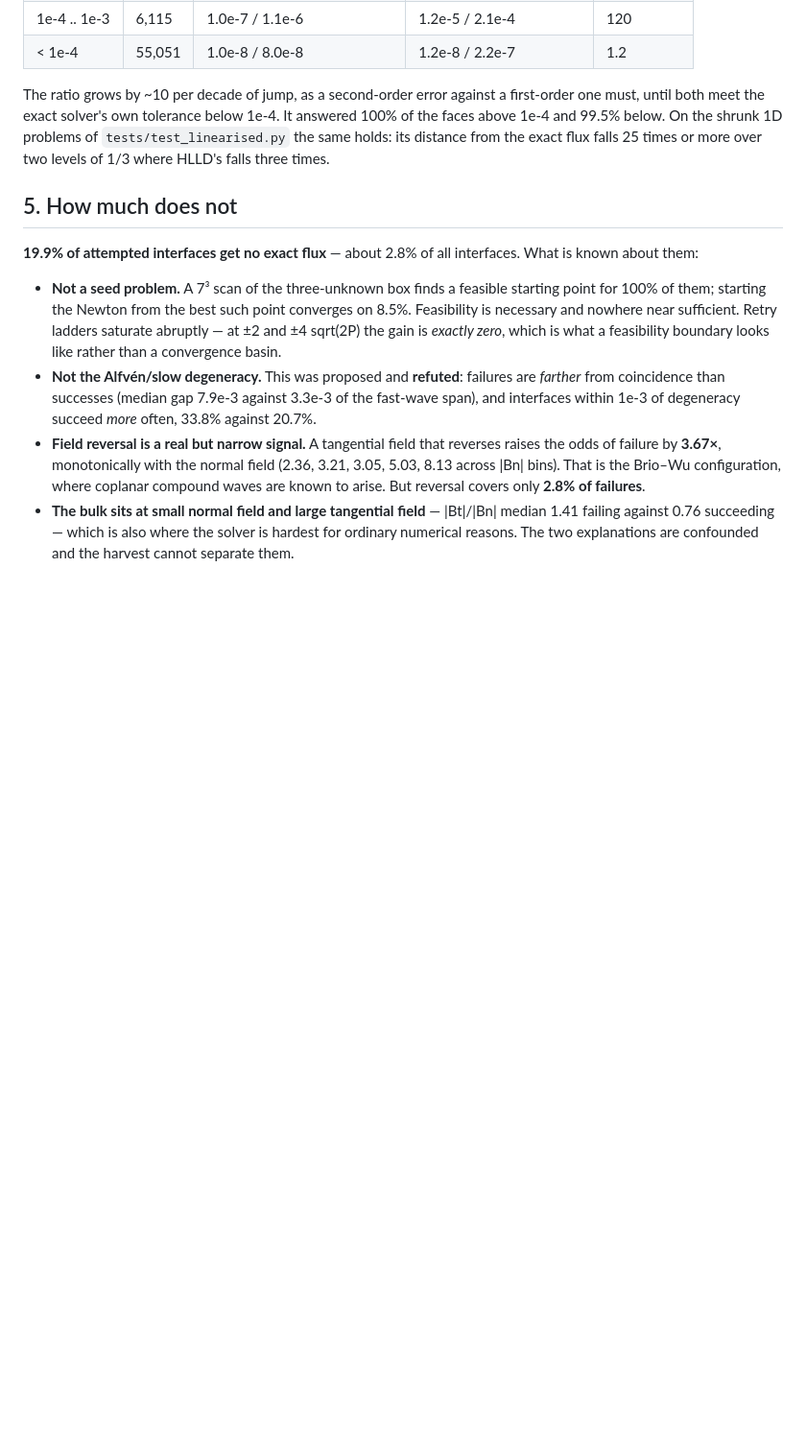
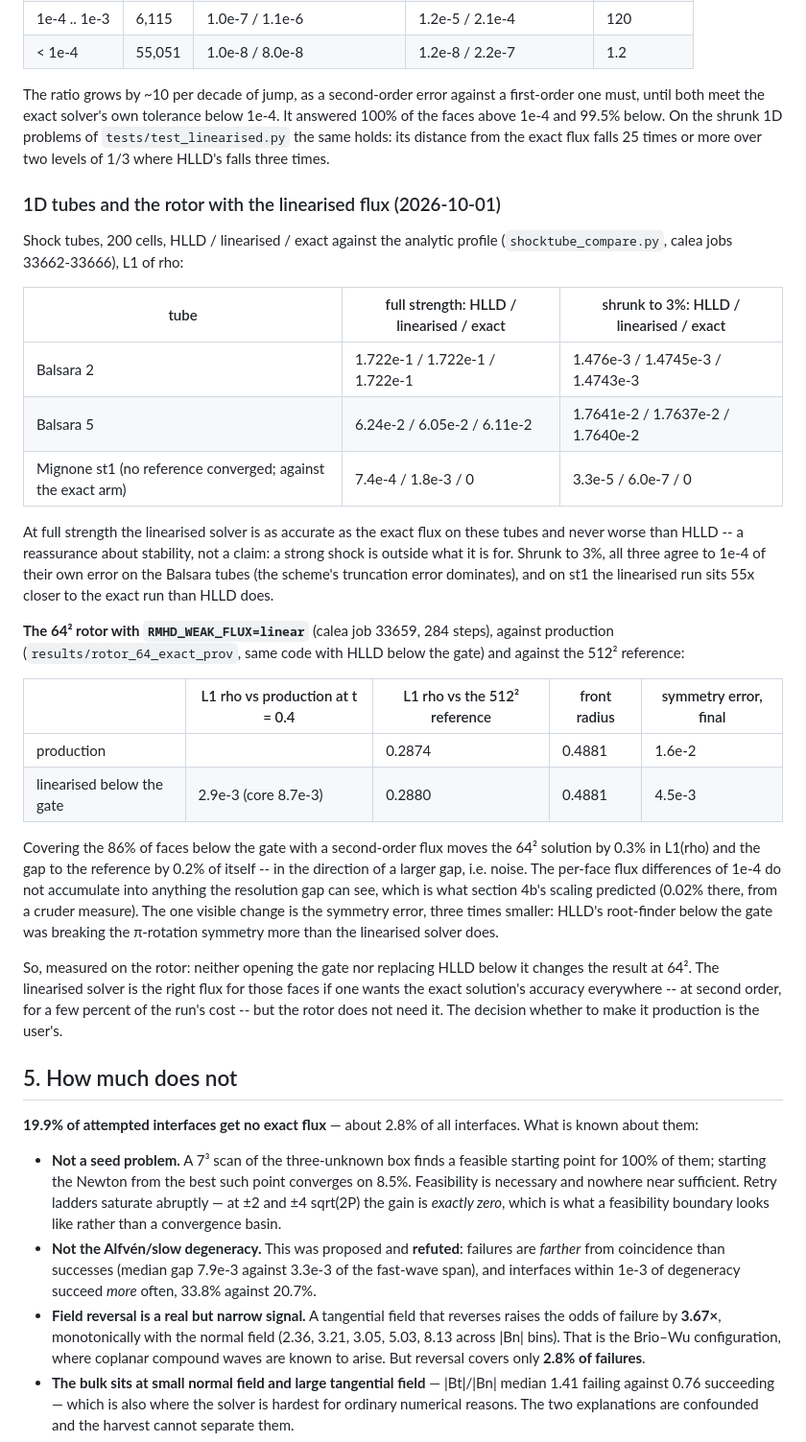
Before and after one commit to kemi2805/HLLD-AI, a Markdown page: docs/what_we_solve.md, the part around the change. Shown at 96% size. Drawn GitHub-style; blank space fills up the shorter version.

Commit message:
what_we_solve 4c: tubes and the 64^2 rotor with the linearised flux below the gate (calea 33659, 33662-33666)
Co-Authored-By: Claude Fable 5.1 <noreply@anthropic.com>

```diff
--- a/docs/what_we_solve.md
+++ b/docs/what_we_solve.md
@@ -450,6 +450,48 @@ first-order one must, until both meet the exact solver's own tolerance below
 shrunk 1D problems of `tests/test_linearised.py` the same holds: its
 distance from the exact flux falls 25 times or more over two levels of 1/3
 where HLLD's falls three times.
+
+### 1D tubes and the rotor with the linearised flux (2026-10-01)
+
+Shock tubes, 200 cells, HLLD / linearised / exact against the analytic
+profile (`shocktube_compare.py`, calea jobs 33662-33666), L1 of rho:
+
+| tube | full strength: HLLD / linearised / exact | shrunk to 3%: HLLD / linearised / exact |
+|---|---|---|
+| Balsara 2 | 1.722e-1 / 1.722e-1 / 1.722e-1 | 1.476e-3 / 1.4745e-3 / 1.4743e-3 |
+| Balsara 5 | 6.24e-2 / 6.05e-2 / 6.11e-2 | 1.7641e-2 / 1.7637e-2 / 1.7640e-2 |
+| Mignone st1 (no reference converged; against the exact arm) | 7.4e-4 / 1.8e-3 / 0 | 3.3e-5 / 6.0e-7 / 0 |
+
+At full strength the linearised solver is as accurate as the exact flux on
+these tubes and never worse than HLLD -- a reassurance about stability, not a
+claim: a strong shock is outside what it is for. Shrunk to 3%, all three
+agree to 1e-4 of their own error on the Balsara tubes (the scheme's
+truncation error dominates), and on st1 the linearised run sits 55x closer
+to the exact run than HLLD does.
+
+**The 64² rotor with `RMHD_WEAK_FLUX=linear`** (calea job 33659, 284
+steps), against production (`results/rotor_64_exact_prov`, same code with
+HLLD below the gate) and against the 512² reference:
+
+| | L1 rho vs production at t = 0.4 | L1 rho vs the 512² reference | front radius | symmetry error, final |
+|---|---|---|---|---|
+| production | | 0.2874 | 0.4881 | 1.6e-2 |
+| linearised below the gate | 2.9e-3 (core 8.7e-3) | 0.2880 | 0.4881 | 4.5e-3 |
+
+Covering the 86% of faces below the gate with a second-order flux moves the
+64² solution by 0.3% in L1(rho) and the gap to the reference by 0.2% of
+itself -- in the direction of a larger gap, i.e. noise. The per-face flux
+differences of 1e-4 do not accumulate into anything the resolution gap can
+see, which is what section 4b's scaling predicted (0.02% there, from a
+cruder measure). The one visible change is the symmetry error, three
+times smaller: HLLD's root-finder below the gate was breaking the
+π-rotation symmetry more than the linearised solver does.
+
+So, measured on the rotor: neither opening the gate nor replacing HLLD below
+it changes the result at 64². The linearised solver is the right flux for
+those faces if one wants the exact solution's accuracy everywhere -- at
+second order, for a few percent of the run's cost -- but the rotor does not
+need it. The decision whether to make it production is the user's.
 
 ## 5. How much does not
 
```
